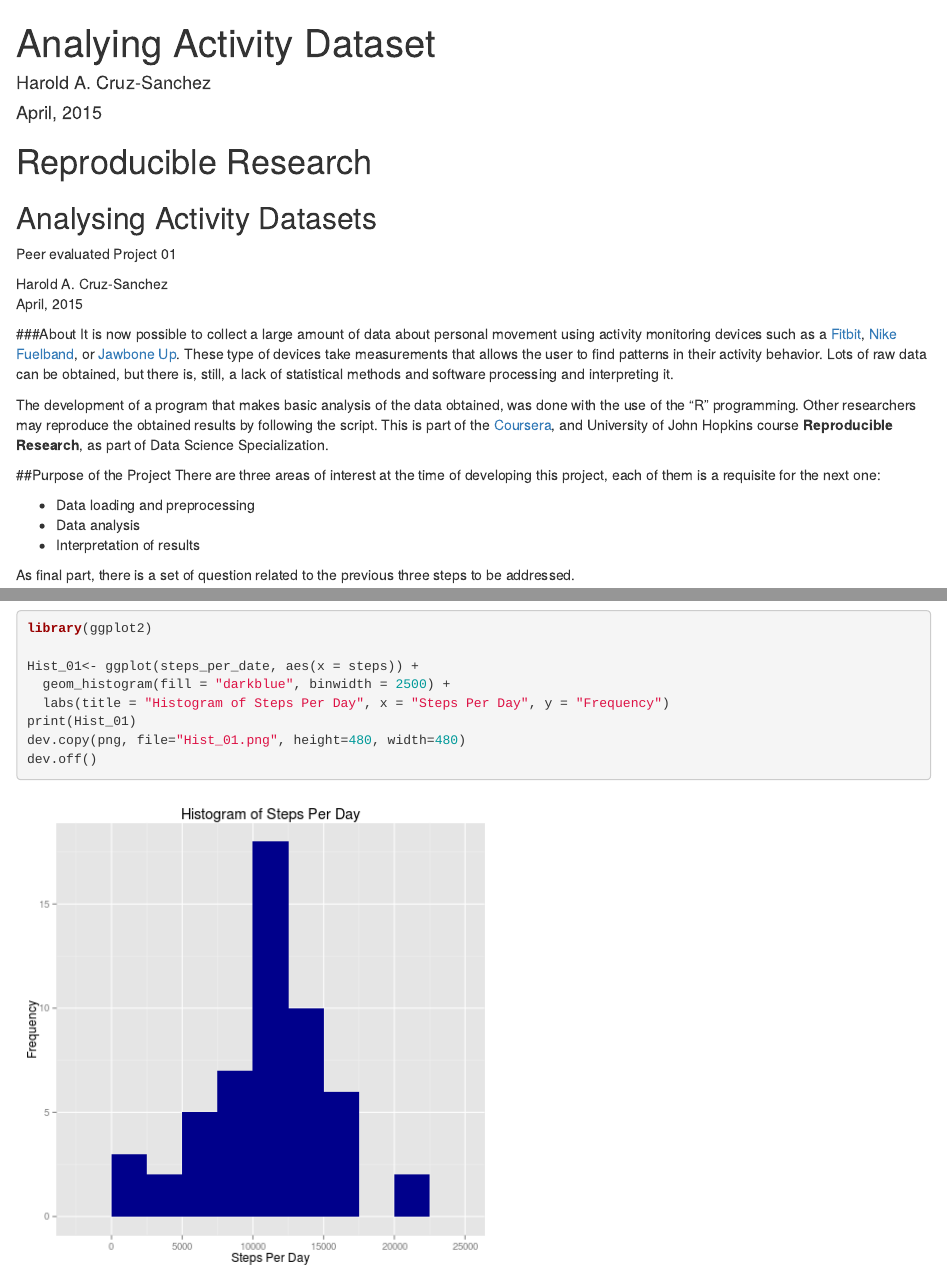
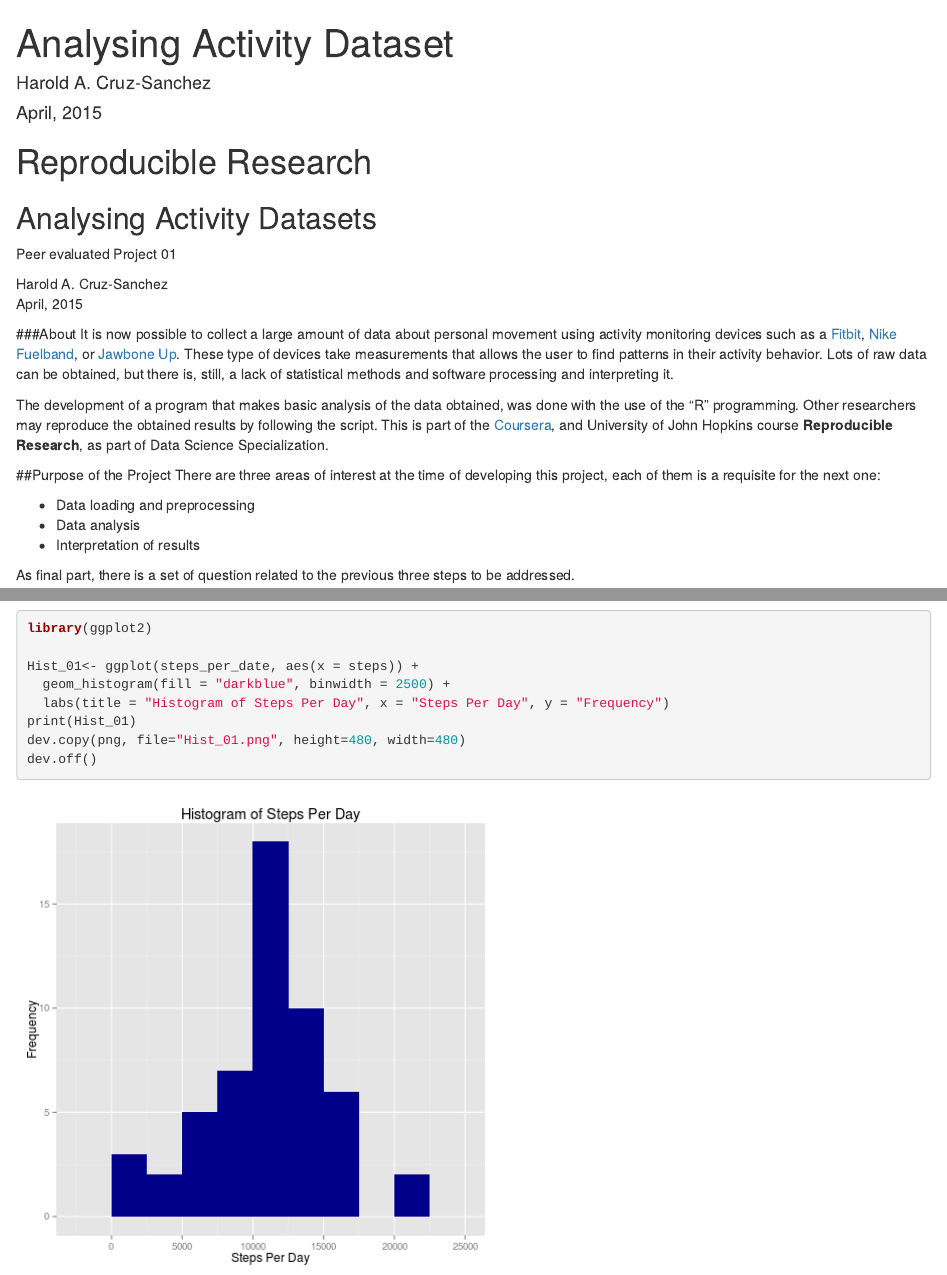
Before and after one commit to hacsanchez/repro_data, an R Markdown document (Script_and_Figures.Rmd): the page in a window 1100 px wide, from its top, and a second part further down, joined at a grey line. Rendered offline with R 4.5, knitr and Pandoc, with nearby package versions.

Commit message:
Update Script_and_Figures.Rmd

```diff
--- a/Script_and_Figures.Rmd
+++ b/Script_and_Figures.Rmd
@@ -1,5 +1,5 @@
 ---
-title: "Analying Activity Dataset"
+title: "Analysing Activity Dataset"
 author: "Harold A. Cruz-Sanchez"
 date: "April, 2015"
 output:
```
